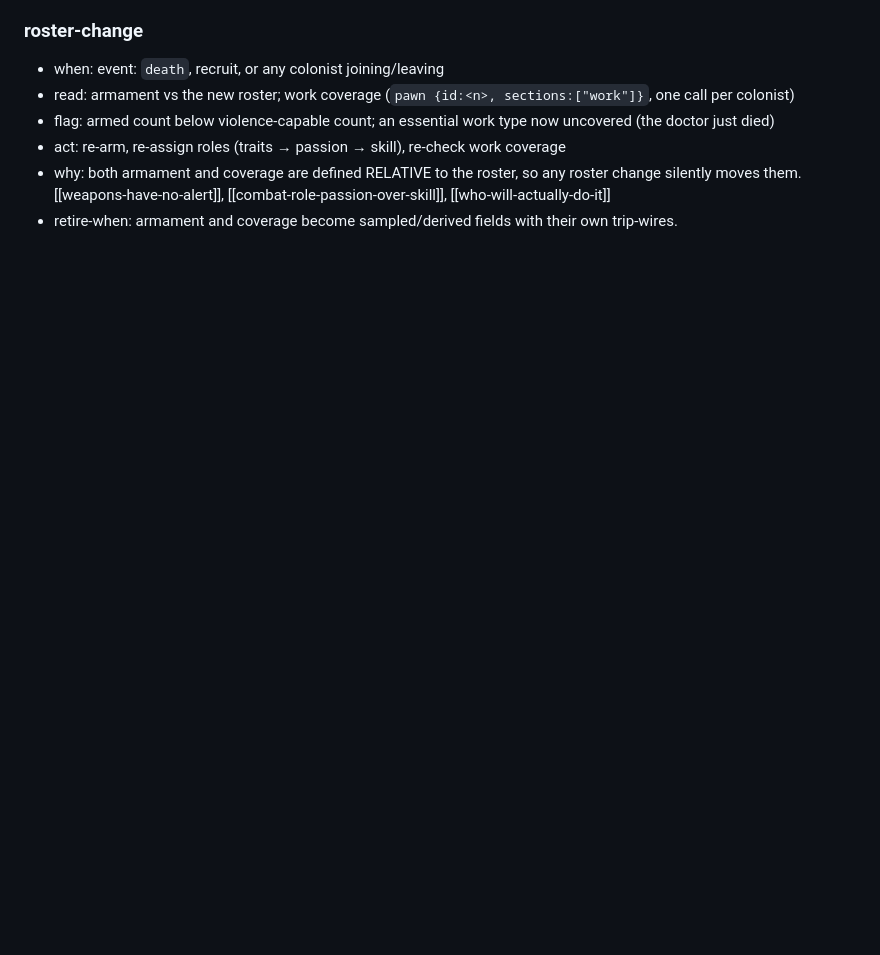
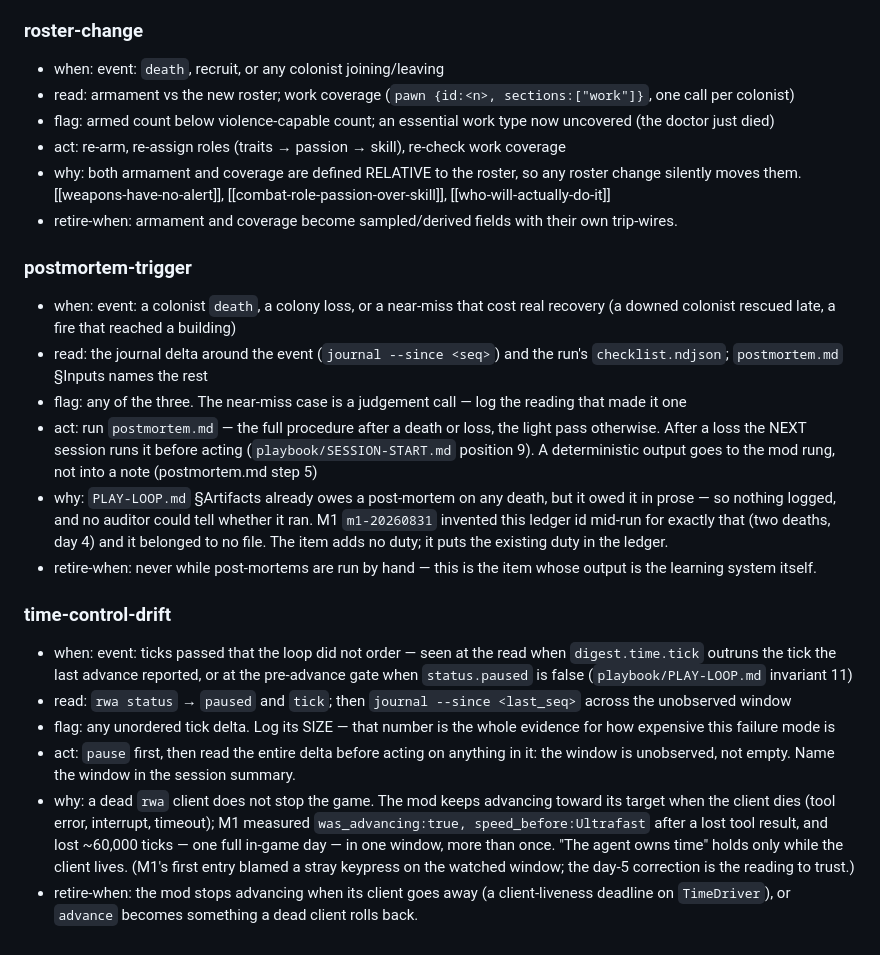
Before and after one commit to Borges-Fable/autorimmer, a Markdown page: checklists/triggered.md, the part around the change. GitHub-like rendering; blank space fills up the shorter version.

```diff
--- a/checklists/triggered.md
+++ b/checklists/triggered.md
@@ -222,3 +222,46 @@ Run it top to bottom on any fresh colony; every line logs a verdict.
   [[combat-role-passion-over-skill]], [[who-will-actually-do-it]]
 - retire-when: armament and coverage become sampled/derived fields with their
   own trip-wires.
+
+### postmortem-trigger
+- when: event: a colonist `death`, a colony loss, or a near-miss that cost
+  real recovery (a downed colonist rescued late, a fire that reached a
+  building)
+- read: the journal delta around the event (`journal --since <seq>`) and the
+  run's `checklist.ndjson`; `postmortem.md` §Inputs names the rest
+- flag: any of the three. The near-miss case is a judgement call — log the
+  reading that made it one
+- act: run `postmortem.md` — the full procedure after a death or loss, the
+  light pass otherwise. After a loss the NEXT session runs it before acting
+  (`playbook/SESSION-START.md` position 9). A deterministic output goes to
+  the mod rung, not into a note (postmortem.md step 5)
+- why: `PLAY-LOOP.md` §Artifacts already owes a post-mortem on any death, but
+  it owed it in prose — so nothing logged, and no auditor could tell whether
+  it ran. M1 `m1-20260831` invented this ledger id mid-run for exactly that
+  (two deaths, day 4) and it belonged to no file. The item adds no duty; it
+  puts the existing duty in the ledger.
+- retire-when: never while post-mortems are run by hand — this is the item
+  whose output is the learning system itself.
+
+### time-control-drift
+- when: event: ticks passed that the loop did not order — seen at the read
+  when `digest.time.tick` outruns the tick the last advance reported, or at
+  the pre-advance gate when `status.paused` is false
+  (`playbook/PLAY-LOOP.md` invariant 11)
+- read: `rwa status` → `paused` and `tick`; then `journal --since <last_seq>`
+  across the unobserved window
+- flag: any unordered tick delta. Log its SIZE — that number is the whole
+  evidence for how expensive this failure mode is
+- act: `pause` first, then read the entire delta before acting on anything in
+  it: the window is unobserved, not empty. Name the window in the session
+  summary.
+- why: a dead `rwa` client does not stop the game. The mod keeps advancing
+  toward its target when the client dies (tool error, interrupt, timeout);
+  M1 measured `was_advancing:true, speed_before:Ultrafast` after a lost tool
+  result, and lost ~60,000 ticks — one full in-game day — in one window,
+  more than once. "The agent owns time" holds only while the client lives.
+  (M1's first entry blamed a stray keypress on the watched window; the day-5
+  correction is the reading to trust.)
+- retire-when: the mod stops advancing when its client goes away (a
+  client-liveness deadline on `TimeDriver`), or `advance` becomes something
+  a dead client rolls back.
```
Also changed, not shown: checklists/README.md (+16 -1 lines), checklists/daily.md (+34 -2 lines).
